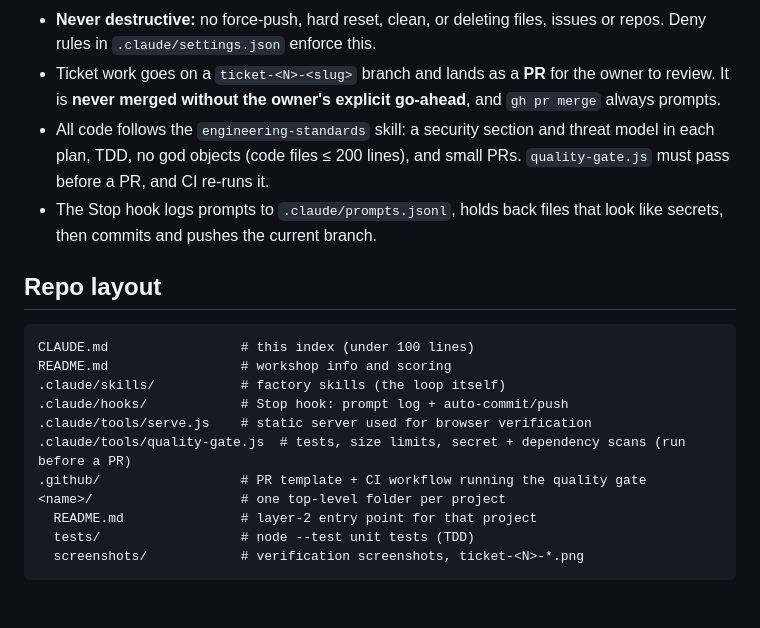
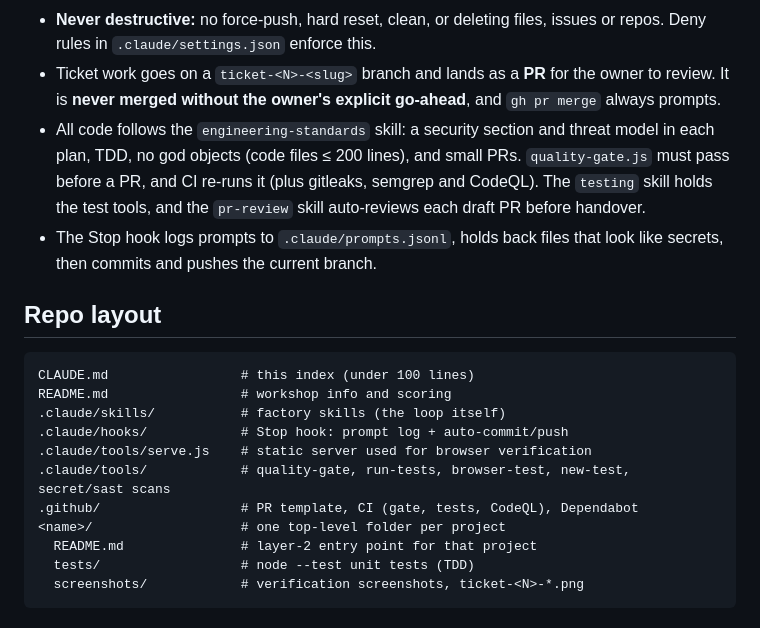
Before and after one commit to karachiwaladev/contour-jonas-oct-2026-eng-mehak-farhan, a Markdown page: CLAUDE.md, the part around the change. GitHub-like rendering.

Commit message:
factory: security toolchain, test tools and automatic PR review
- sast-scan.js: offline SAST (XSS sinks, eval, shell injection, insecure
  http, secrets in storage, noopener, CSP), wired into the quality gate.
- Test tools: run-tests.js (node:test, finds Node 18+), browser-test.js +
  browser-harness.js (headless Edge/Chrome against the real page),
  new-test.js scaffolder, templates and a todo smoke example.
- Tests for the factory tools themselves (16, written test-first).
- New skills: testing (write/run tests) and pr-review (automatic review
  that fixes blockers and marks draft PRs ready; never approves/merges).
- factory-loop opens PRs as drafts and runs pr-review before handover.
- CI: semgrep, unit + browser tests; new CodeQL workflow; Dependabot.

Co-Authored-By: Claude Opus 5.5 <noreply@anthropic.com>

```diff
--- a/CLAUDE.md
+++ b/CLAUDE.md
@@ -32,7 +32,8 @@ Rules that follow from this:
 - Ticket work goes on a `ticket-<N>-<slug>` branch and lands as a **PR** for the owner to review.
   It is **never merged without the owner's explicit go-ahead**, and `gh pr merge` always prompts.
 - All code follows the `engineering-standards` skill: a security section and threat model in each plan,
-  TDD, no god objects (code files ≤ 200 lines), and small PRs. `quality-gate.js` must pass before a PR, and CI re-runs it.
+  TDD, no god objects (code files ≤ 200 lines), and small PRs. `quality-gate.js` must pass before a PR, and CI re-runs it
+  (plus gitleaks, semgrep and CodeQL). The `testing` skill holds the test tools, and the `pr-review` skill auto-reviews each draft PR before handover.
 - The Stop hook logs prompts to `.claude/prompts.jsonl`, holds back files that look like secrets,
   then commits and pushes the current branch.
 
@@ -44,8 +45,8 @@ README.md                 # workshop info and scoring
 .claude/skills/           # factory skills (the loop itself)
 .claude/hooks/            # Stop hook: prompt log + auto-commit/push
 .claude/tools/serve.js    # static server used for browser verification
-.claude/tools/quality-gate.js  # tests, size limits, secret + dependency scans (run before a PR)
-.github/                  # PR template + CI workflow running the quality gate
+.claude/tools/            # quality-gate, run-tests, browser-test, new-test, secret/sast scans
+.github/                  # PR template, CI (gate, tests, CodeQL), Dependabot
 <name>/                   # one top-level folder per project
   README.md               # layer-2 entry point for that project
   tests/                  # node --test unit tests (TDD)
```
Also changed, not shown: 2 other files.
